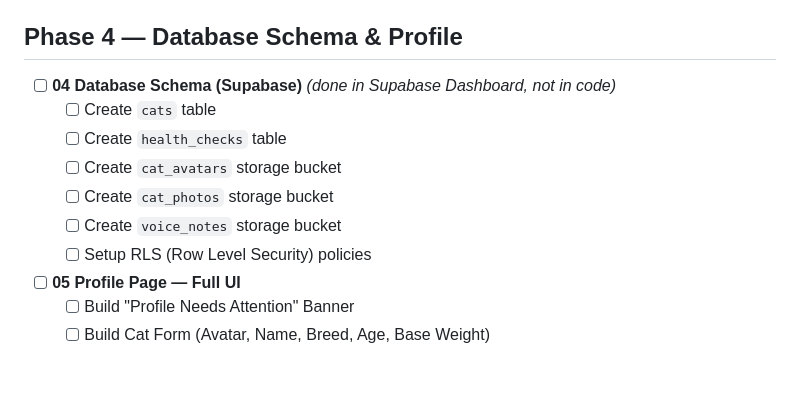
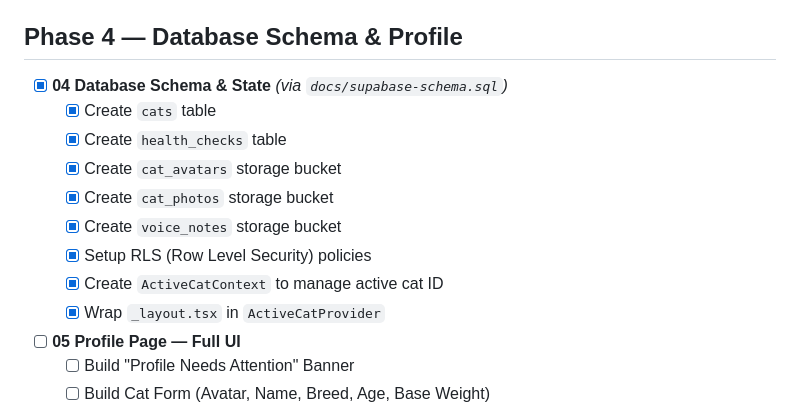
Before and after one commit to gonzagramaglia/fitty, a Markdown page: context/progress-tracker.md, the part around the change. Drawn GitHub-style; blank space fills up the shorter version.

```diff
--- a/context/progress-tracker.md
+++ b/context/progress-tracker.md
@@ -35,13 +35,15 @@ Living document to track the completion of Fitty's phases as defined in `build-p
   - [x] Configure Supabase session state listener & auto-redirect to `/` on login
 
 ## Phase 4 — Database Schema & Profile
-- [ ] **04 Database Schema (Supabase)** *(done in Supabase Dashboard, not in code)*
-  - [ ] Create `cats` table
-  - [ ] Create `health_checks` table
-  - [ ] Create `cat_avatars` storage bucket
-  - [ ] Create `cat_photos` storage bucket
-  - [ ] Create `voice_notes` storage bucket
-  - [ ] Setup RLS (Row Level Security) policies
+- [x] **04 Database Schema & State** *(via `docs/supabase-schema.sql`)*
+  - [x] Create `cats` table
+  - [x] Create `health_checks` table
+  - [x] Create `cat_avatars` storage bucket
+  - [x] Create `cat_photos` storage bucket
+  - [x] Create `voice_notes` storage bucket
+  - [x] Setup RLS (Row Level Security) policies
+  - [x] Create `ActiveCatContext` to manage active cat ID
+  - [x] Wrap `_layout.tsx` in `ActiveCatProvider`
 - [ ] **05 Profile Page — Full UI**
   - [ ] Build "Profile Needs Attention" Banner
   - [ ] Build Cat Form (Avatar, Name, Breed, Age, Base Weight)
```
Also changed, not shown: context/architecture.md (+4 -1 lines).
